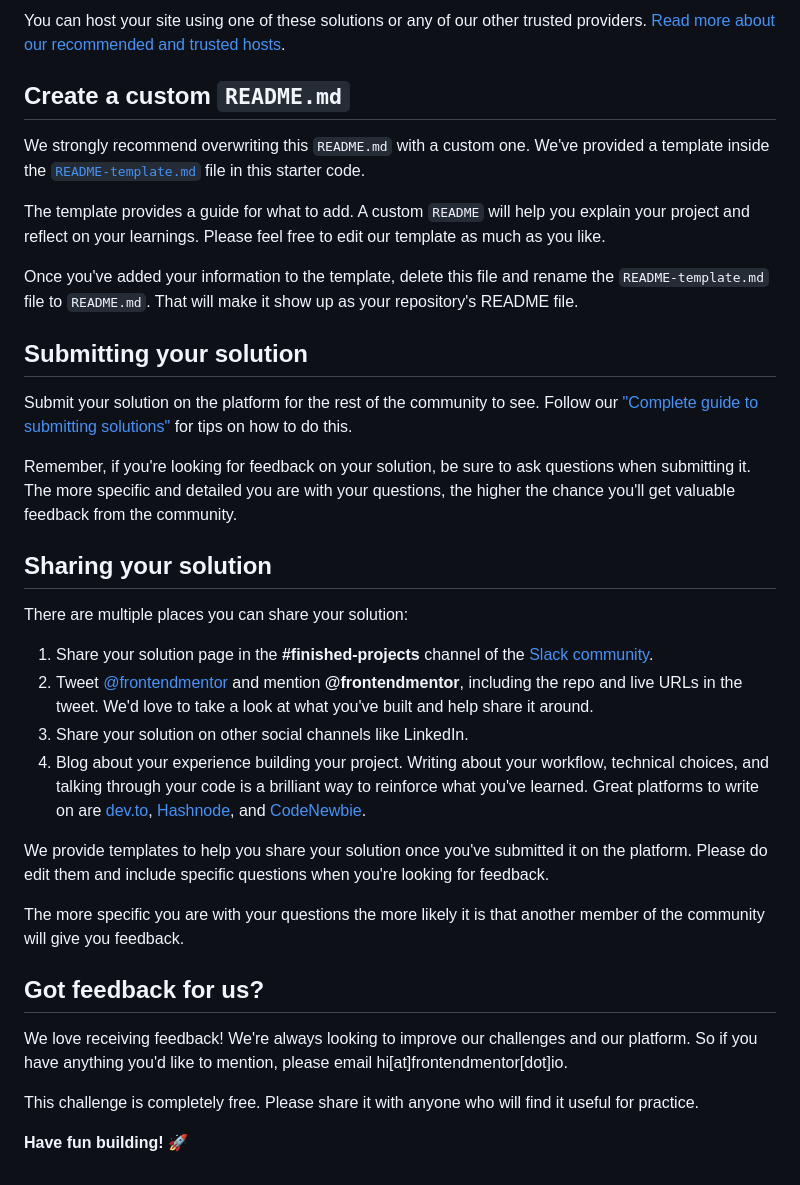
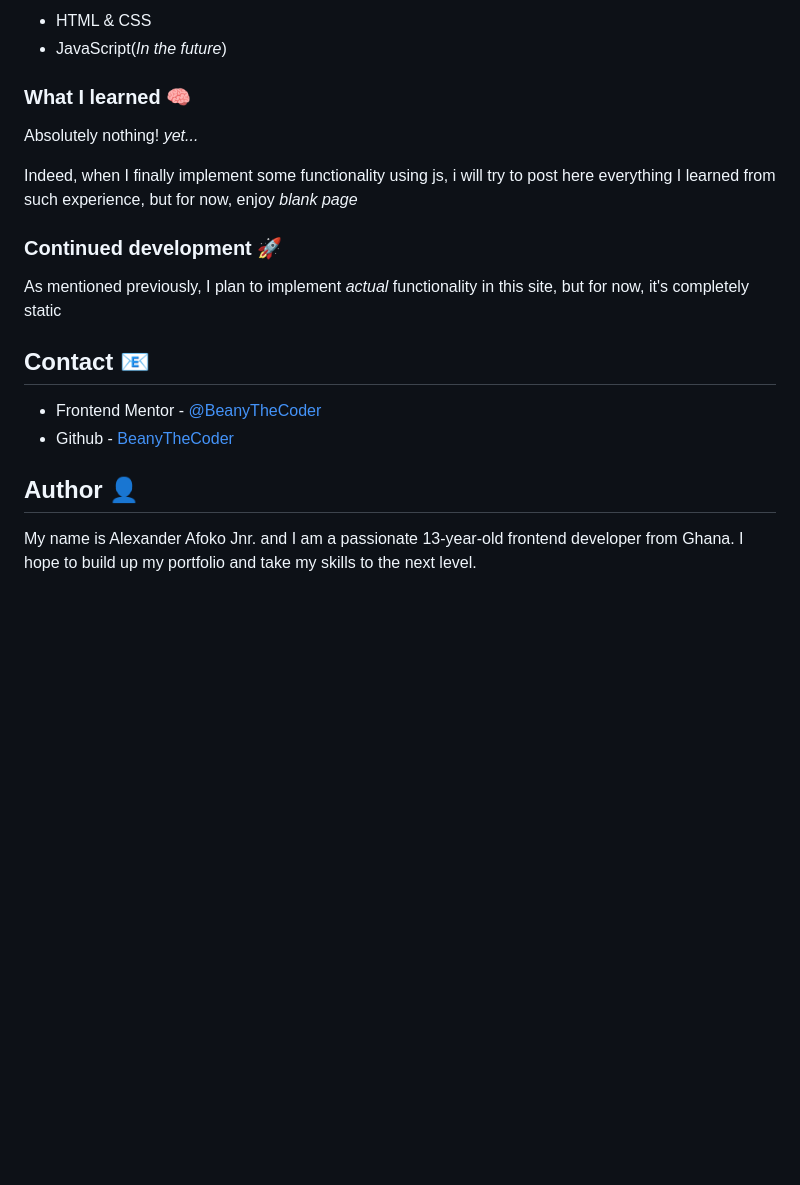
Before and after one commit to BeanyTheCoder/age-calculator-app-main, a Markdown page: README.md, the part around the change printed below. GitHub-like rendering; blank space fills up the shorter version.

```diff
--- a/README.md
+++ b/README.md
@@ -66,37 +64,22 @@ As mentioned above, there are many ways to host your project for free. Our recom
 
-You can host your site using one of these solutions or any of our other trusted providers. [Read more about our recommended and trusted hosts](https://medium.com/frontend-mentor/frontend-mentor-trusted-hosting-providers-bf000dfebe).
+- HTML & CSS
+- JavaScript(_In the future_)
 
-## Create a custom `README.md`
+### What I learned 🧠
 
-We strongly recommend overwriting this `README.md` with a custom one. We've provided a template inside the [`README-template.md`](./README-template.md) file in this starter code.
+Absolutely nothing! *yet...*
 
-The template provides a guide for what to add. A custom `README` will help you explain your project and reflect on your learnings. Please feel free to edit our template as much as you like.
+Indeed, when I finally implement some functionality using js, i will try to post here everything I learned from such experience, but for now, enjoy *blank page*
 
-Once you've added your information to the template, delete this file and rename the `README-template.md` file to `README.md`. That will make it show up as your repository's README file.
+### Continued development 🚀
 
-## Submitting your solution
+As mentioned previously, I plan to implement *actual* functionality in this site, but for now, it's completely static
+## Contact 📧
 
-Submit your solution on the platform for the rest of the community to see. Follow our ["Complete guide to submitting solutions"](https://medium.com/frontend-mentor/a-complete-guide-to-submitting-solutions-on-frontend-mentor-ac6384162248) for tips on how to do this.
+- Frontend Mentor - [@BeanyTheCoder](https://www.frontendmentor.io/profile/BeanyTheCoder)
+- Github - [BeanyTheCoder](https://github.com/BeanyTheCoder)
 
-Remember, if you're looking for feedback on your solution, be sure to ask questions when submitting it. The more specific and detailed you are with your questions, the higher the chance you'll get valuable feedback from the community.
+## Author 👤
 
-## Sharing your solution
-
-There are multiple places you can share your solution:
-
-1. Share your solution page in the **#finished-projects** channel of the [Slack community](https://www.frontendmentor.io/slack).
-2. Tweet [@frontendmentor](https://twitter.com/frontendmentor) and mention **@frontendmentor**, including the repo and live URLs in the tweet. We'd love to take a look at what you've built and help share it around.
-3. Share your solution on other social channels like LinkedIn.
-4. Blog about your experience building your project. Writing about your workflow, technical choices, and talking through your code is a brilliant way to reinforce what you've learned. Great platforms to write on are [dev.to](https://dev.to/), [Hashnode](https://hashnode.com/), and [CodeNewbie](https://community.codenewbie.org/).
-
-We provide templates to help you share your solution once you've submitted it on the platform. Please do edit them and include specific questions when you're looking for feedback.
-
-The more specific you are with your questions the more likely it is that another member of the community will give you feedback.
-
-## Got feedback for us?
-
-We love receiving feedback! We're always looking to improve our challenges and our platform. So if you have anything you'd like to mention, please email hi[at]frontendmentor[dot]io.
-
-This challenge is completely free. Please share it with anyone who will find it useful for practice.
-
-**Have fun building!** 🚀
+My name is Alexander Afoko Jnr. and I am a passionate 13-year-old frontend developer from Ghana.
+I hope to build up my portfolio and take my skills to the next level.
```
Also changed, not shown: other parts of README.md (+37 -39 lines), image-1.png (added), image.png (added), 2 other files.
